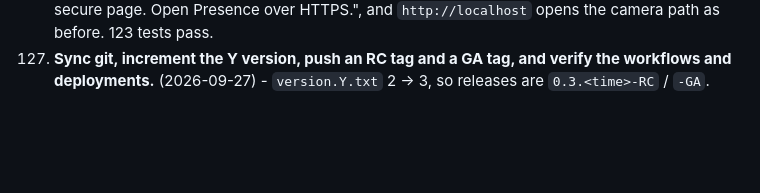
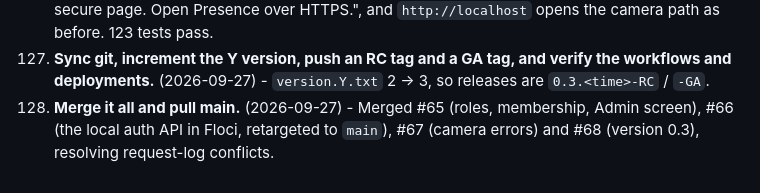
Before and after one commit to prodbytes/presence, a Markdown page: specs/requests.md, the part around the change. Rendered like a GitHub page; blank space fills up the shorter version.

Commit message:
Log merging #65–#68
Co-Authored-By: Claude Opus 5.5 <noreply@anthropic.com>

```diff
--- a/specs/requests.md
+++ b/specs/requests.md
@@ -926,3 +926,7 @@ Also fixed along the way: relaxed the Dart SDK constraint from `^3.13.4` to
 127. **Sync git, increment the Y version, push an RC tag and a GA tag, and
     verify the workflows and deployments.** (2026-09-27)
     - `version.Y.txt` 2 → 3, so releases are `0.3.<time>-RC` / `-GA`.
+128. **Merge it all and pull main.** (2026-09-27)
+    - Merged #65 (roles, membership, Admin screen), #66 (the local auth API
+      in Floci, retargeted to `main`), #67 (camera errors) and #68 (version
+      0.3), resolving request-log conflicts.
```
